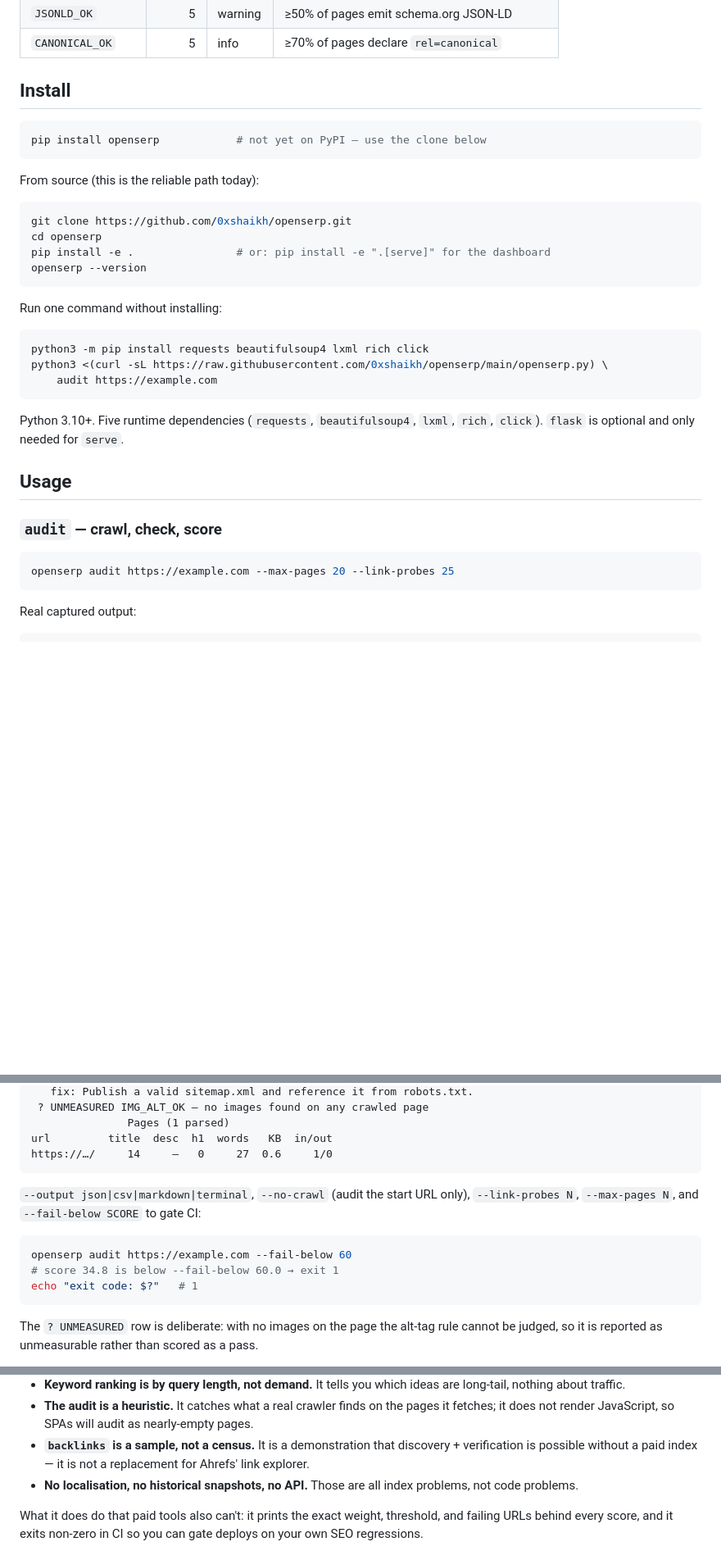
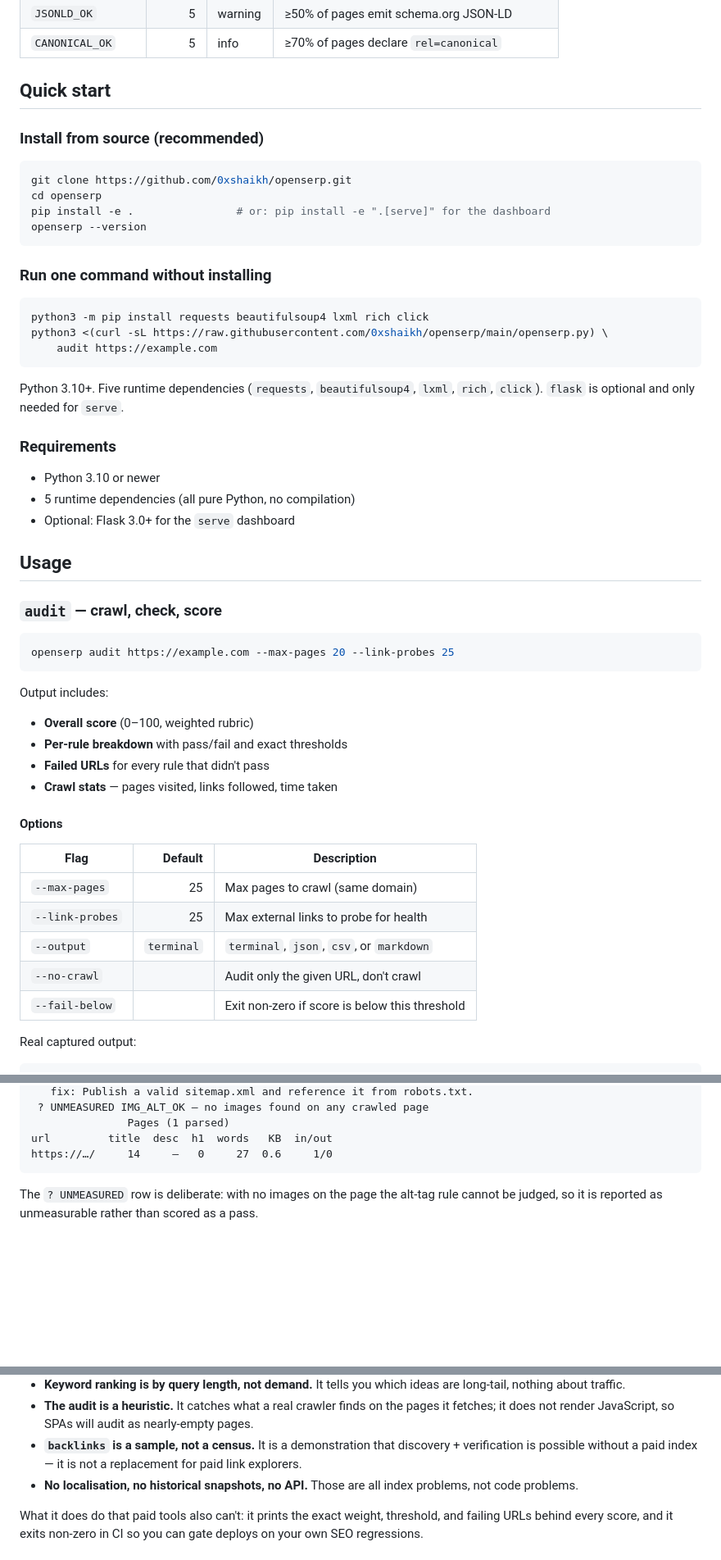
Before and after one commit to 0xshaikh/openserp, a Markdown page: README.md, 3 parts joined by grey strips. Shown at 82% size. Rendered like a GitHub page; blank space fills up the shorter version.

````diff
--- a/README.md
+++ b/README.md
@@ -64,13 +64,9 @@ Weights sum to exactly **100** and are declared in one table in
 | `JSONLD_OK` | 5 | warning | ≥50% of pages emit schema.org JSON-LD |
 | `CANONICAL_OK` | 5 | info | ≥70% of pages declare `rel=canonical` |
 
-## Install
+## Quick start
 
-```bash
-pip install openserp            # not yet on PyPI — use the clone below
-```
-
-From source (this is the reliable path today):
+### Install from source (recommended)
 
 ```bash
 git clone https://github.com/0xshaikh/openserp.git
@@ -79,7 +75,7 @@ pip install -e .                # or: pip install -e ".[serve]" for the dashboar
 openserp --version
 ```
 
-Run one command without installing:
+### Run one command without installing
 
 ```bash
 python3 -m pip install requests beautifulsoup4 lxml rich click
@@ -87,8 +83,13 @@ python3 <(curl -sL https://raw.githubusercontent.com/0xshaikh/openserp/main/open
     audit https://example.com
 ```
 
-Python 3.10+. Five runtime dependencies (`requests`, `beautifulsoup4`, `lxml`,
-`rich`, `click`). `flask` is optional and only needed for `serve`.
+Python 3.10+. Five runtime dependencies (`requests`, `beautifulsoup4`, `lxml`, `rich`, `click`). `flask` is optional and only needed for `serve`.
+
+### Requirements
+
+- Python 3.10 or newer
+- 5 runtime dependencies (all pure Python, no compilation)
+- Optional: Flask 3.0+ for the `serve` dashboard
 
 ## Usage
 
@@ -97,6 +98,22 @@ Python 3.10+. Five runtime dependencies (`requests`, `beautifulsoup4`, `lxml`,
 ```bash
 openserp audit https://example.com --max-pages 20 --link-probes 25
 ```
+
+Output includes:
+- **Overall score** (0–100, weighted rubric)
+- **Per-rule breakdown** with pass/fail and exact thresholds
+- **Failed URLs** for every rule that didn't pass
+- **Crawl stats** — pages visited, links followed, time taken
+
+#### Options
+
+| Flag | Default | Description |
+|---|---:|---|
+| `--max-pages` | 25 | Max pages to crawl (same domain) |
+| `--link-probes` | 25 | Max external links to probe for health |
+| `--output` | `terminal` | `terminal`, `json`, `csv`, or `markdown` |
+| `--no-crawl` | | Audit only the given URL, don't crawl |
+| `--fail-below` | | Exit non-zero if score is below this threshold |
 
 Real captured output:
 
@@ -124,15 +141,6 @@ link sample     1 probed
                Pages (1 parsed)
 url         title  desc  h1  words   KB  in/out
 https://…/     14     —   0     27  0.6     1/0
-```
-
-`--output json|csv|markdown|terminal`, `--no-crawl` (audit the start URL only),
-`--link-probes N`, `--max-pages N`, and `--fail-below SCORE` to gate CI:
-
-```bash
-openserp audit https://example.com --fail-below 60
-# score 34.8 is below --fail-below 60.0 → exit 1
-echo "exit code: $?"   # 1
 ```
 
 The `? UNMEASURED` row is deliberate: with no images on the page the alt-tag
@@ -286,7 +315,7 @@ Concrete things that will hurt you:
   nearly-empty pages.
 - **`backlinks` is a sample, not a census.** It is a demonstration that
   discovery + verification is possible without a paid index — it is not a
-  replacement for Ahrefs' link explorer.
+  replacement for paid link explorers.
 - **No localisation, no historical snapshots, no API.** Those are all index
   problems, not code problems.
 
````
Also changed, not shown: other parts of README.md (+129 -62 lines).
